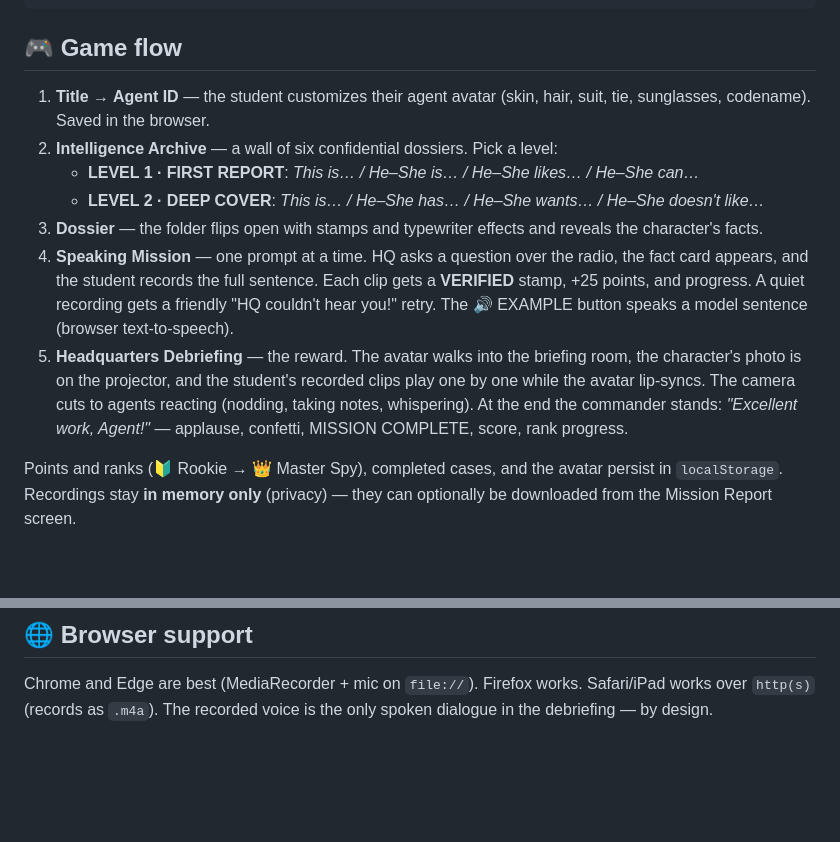
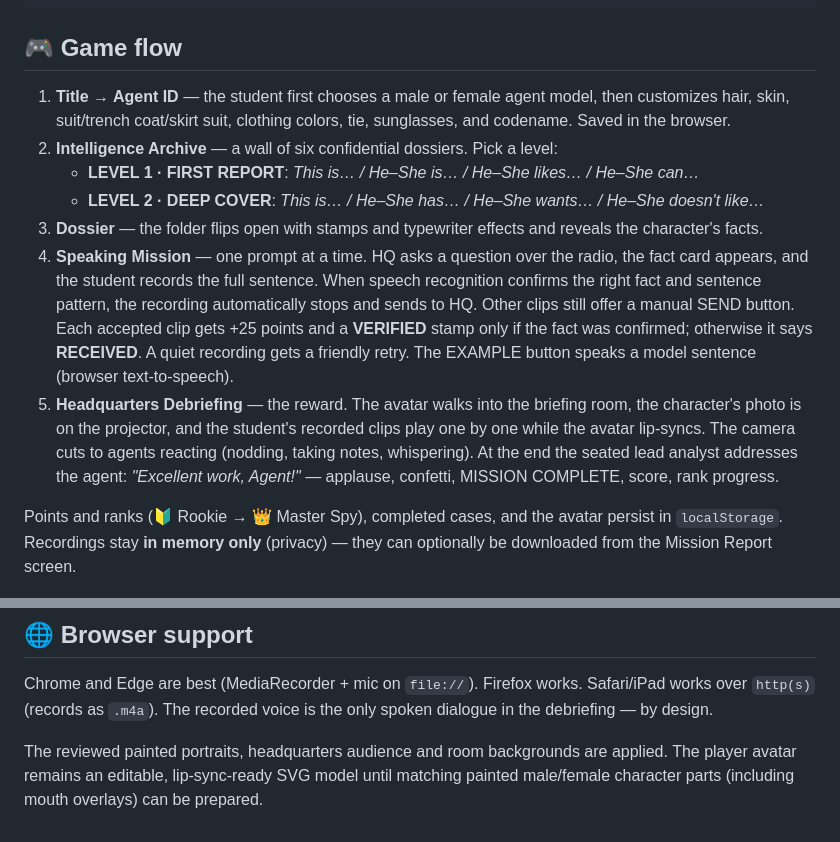
Before and after one commit to nolancasama/agent-briefing, a Markdown page: README.md, 2 parts joined by grey strips. Rendered like a GitHub page; blank space fills up the shorter version.

Commit message:
Document Agent Briefing interaction, model, and HQ presentation changes

```diff
--- a/README.md
+++ b/README.md
@@ -25,8 +25,9 @@ python -m http.server 8000
 
 ## 🎮 Game flow
 
-1. **Title → Agent ID** — the student customizes their agent avatar (skin, hair,
-   suit, tie, sunglasses, codename). Saved in the browser.
+1. **Title → Agent ID** — the student first chooses a male or female agent model,
+   then customizes hair, skin, suit/trench coat/skirt suit, clothing colors, tie,
+   sunglasses, and codename. Saved in the browser.
 2. **Intelligence Archive** — a wall of six confidential dossiers. Pick a level:
    - **LEVEL 1 · FIRST REPORT**: *This is… / He–She is… / He–She likes… / He–She can…*
    - **LEVEL 2 · DEEP COVER**: *This is… / He–She has… / He–She wants… / He–She doesn't like…*
@@ -34,15 +35,18 @@ python -m http.server 8000
    reveals the character's facts.
 4. **Speaking Mission** — one prompt at a time. HQ asks a question over the
    radio, the fact card appears, and the student records the full sentence.
-   Each clip gets a **VERIFIED** stamp, +25 points, and progress. A quiet
-   recording gets a friendly "HQ couldn't hear you!" retry. The 🔊 EXAMPLE
-   button speaks a model sentence (browser text-to-speech).
+   When speech recognition confirms the right fact and sentence pattern, the
+   recording automatically stops and sends to HQ. Other clips still offer a
+   manual SEND button. Each accepted clip gets +25 points and a **VERIFIED**
+   stamp only if the fact was confirmed; otherwise it says **RECEIVED**.
+   A quiet recording gets a friendly retry. The EXAMPLE button speaks a model
+   sentence (browser text-to-speech).
 5. **Headquarters Debriefing** — the reward. The avatar walks into the briefing
    room, the character's photo is on the projector, and the student's recorded
    clips play one by one while the avatar lip-syncs. The camera cuts to agents
-   reacting (nodding, taking notes, whispering). At the end the commander
-   stands: *"Excellent work, Agent!"* — applause, confetti, MISSION COMPLETE,
-   score, rank progress.
+   reacting (nodding, taking notes, whispering). At the end the seated lead analyst
+   addresses the agent: *"Excellent work, Agent!"* — applause, confetti, MISSION
+   COMPLETE, score, rank progress.
 
 Points and ranks (🔰 Rookie → 👑 Master Spy), completed cases, and the avatar
 persist in `localStorage`. Recordings stay **in memory only** (privacy) — they
@@ -102,3 +106,7 @@ candidate review, approval, apply, rollback, or runtime override workflow.
 Chrome and Edge are best (MediaRecorder + mic on `file://`). Firefox works.
 Safari/iPad works over `http(s)` (records as `.m4a`). The recorded voice is the
 only spoken dialogue in the debriefing — by design.
+
+The reviewed painted portraits, headquarters audience and room backgrounds are applied.
+The player avatar remains an editable, lip-sync-ready SVG model until matching painted
+male/female character parts (including mouth overlays) can be prepared.
```
